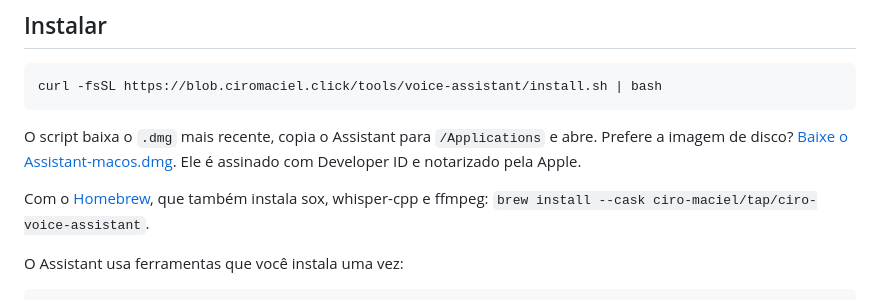
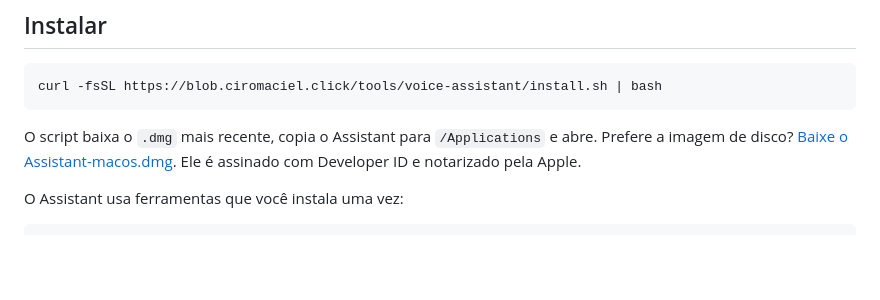
Before and after one commit to ciro-maciel/voice-assistant, a Markdown page: README.pt-BR.md, the part around the change. Rendered like a GitHub page; blank space fills up the shorter version.

````diff
--- a/README.pt-BR.md
+++ b/README.pt-BR.md
@@ -21,8 +21,6 @@ curl -fsSL https://blob.ciromaciel.click/tools/voice-assistant/install.sh | bash
 ```
 
 O script baixa o `.dmg` mais recente, copia o Assistant para `/Applications` e abre. Prefere a imagem de disco? [Baixe o Assistant-macos.dmg](https://blob.ciromaciel.click/tools/voice-assistant/latest/Assistant-macos.dmg). Ele é assinado com Developer ID e notarizado pela Apple.
-
-Com o [Homebrew](https://github.com/ciro-maciel/homebrew-tap), que também instala sox, whisper-cpp e ffmpeg: `brew install --cask ciro-maciel/tap/ciro-voice-assistant`.
 
 O Assistant usa ferramentas que você instala uma vez:
 
````
Also changed, not shown: README.md (+0 -2 lines).
